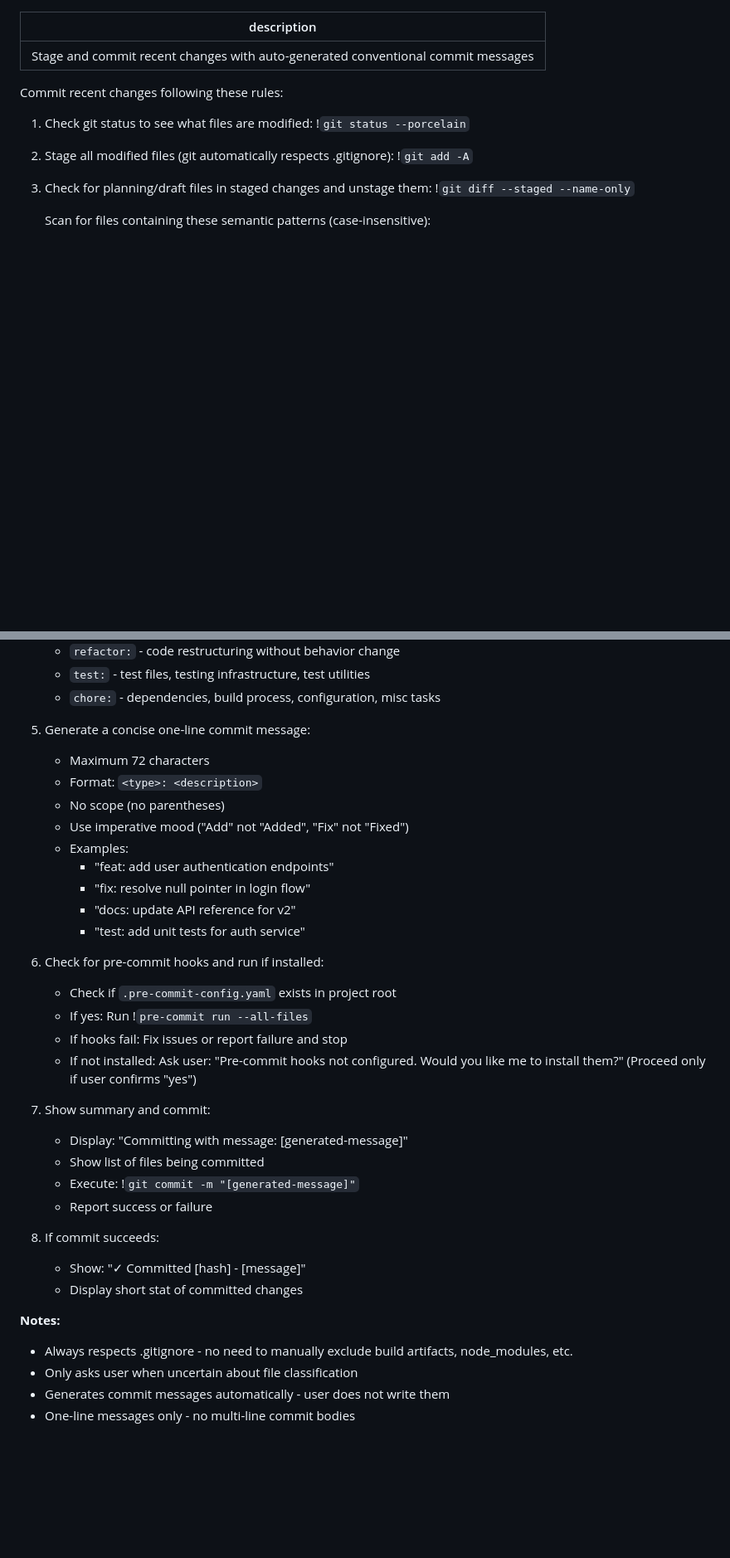
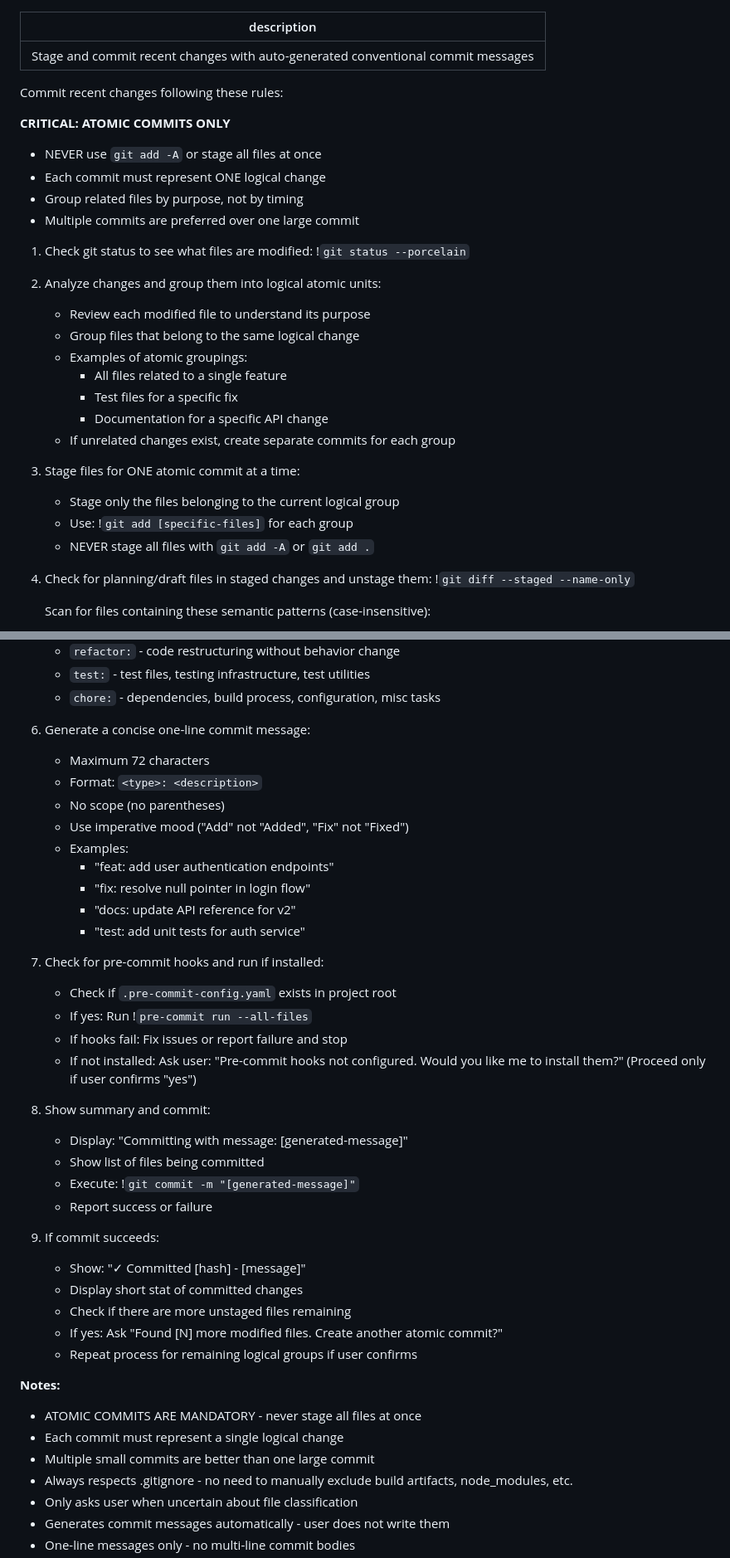
Before and after one commit to joaomj/opencode, a Markdown page: commands/commit.md, 2 parts joined by grey strips. Shown at 83% size. Rendered like a GitHub page; blank space fills up the shorter version.

Commit message:
feat: enforce atomic commits in commit command

```diff
--- a/commands/commit.md
+++ b/commands/commit.md
@@ -4,13 +4,30 @@ description: Stage and commit recent changes with auto-generated conventional co
 
 Commit recent changes following these rules:
 
+**CRITICAL: ATOMIC COMMITS ONLY**
+- NEVER use `git add -A` or stage all files at once
+- Each commit must represent ONE logical change
+- Group related files by purpose, not by timing
+- Multiple commits are preferred over one large commit
+
 1. Check git status to see what files are modified:
    !`git status --porcelain`
 
-2. Stage all modified files (git automatically respects .gitignore):
-   !`git add -A`
+2. Analyze changes and group them into logical atomic units:
+   - Review each modified file to understand its purpose
+   - Group files that belong to the same logical change
+   - Examples of atomic groupings:
+     * All files related to a single feature
+     * Test files for a specific fix
+     * Documentation for a specific API change
+   - If unrelated changes exist, create separate commits for each group
 
-3. Check for planning/draft files in staged changes and unstage them:
+3. Stage files for ONE atomic commit at a time:
+   - Stage only the files belonging to the current logical group
+   - Use: !`git add [specific-files]` for each group
+   - NEVER stage all files with `git add -A` or `git add .`
+
+5. Check for planning/draft files in staged changes and unstage them:
    !`git diff --staged --name-only`
 
    Scan for files containing these semantic patterns (case-insensitive):
@@ -43,7 +60,7 @@ Commit recent changes following these rules:
    - `test:` - test files, testing infrastructure, test utilities
    - `chore:` - dependencies, build process, configuration, misc tasks
 
-5. Generate a concise one-line commit message:
+7. Generate a concise one-line commit message:
    - Maximum 72 characters
    - Format: `<type>: <description>`
    - No scope (no parentheses)
@@ -54,7 +71,7 @@ Commit recent changes following these rules:
      - "docs: update API reference for v2"
      - "test: add unit tests for auth service"
 
-6. Check for pre-commit hooks and run if installed:
+8. Check for pre-commit hooks and run if installed:
    - Check if `.pre-commit-config.yaml` exists in project root
    - If yes: Run !`pre-commit run --all-files`
    - If hooks fail: Fix issues or report failure and stop
@@ -62,17 +79,23 @@ Commit recent changes following these rules:
      "Pre-commit hooks not configured. Would you like me to install them?"
      (Proceed only if user confirms "yes")
 
-7. Show summary and commit:
+9. Show summary and commit:
    - Display: "Committing with message: [generated-message]"
    - Show list of files being committed
    - Execute: !`git commit -m "[generated-message]"`
    - Report success or failure
 
-8. If commit succeeds:
-   - Show: "✓ Committed [hash] - [message]"
-   - Display short stat of committed changes
+10. If commit succeeds:
+    - Show: "✓ Committed [hash] - [message]"
+    - Display short stat of committed changes
+    - Check if there are more unstaged files remaining
+    - If yes: Ask "Found [N] more modified files. Create another atomic commit?"
+    - Repeat process for remaining logical groups if user confirms
 
 **Notes:**
+- ATOMIC COMMITS ARE MANDATORY - never stage all files at once
+- Each commit must represent a single logical change
+- Multiple small commits are better than one large commit
 - Always respects .gitignore - no need to manually exclude build artifacts, node_modules, etc.
 - Only asks user when uncertain about file classification
 - Generates commit messages automatically - user does not write them
```
Also changed, not shown: other parts of commands/commit.md (+1 -1 lines), CHANGELOG.md (+12 -0 lines).
